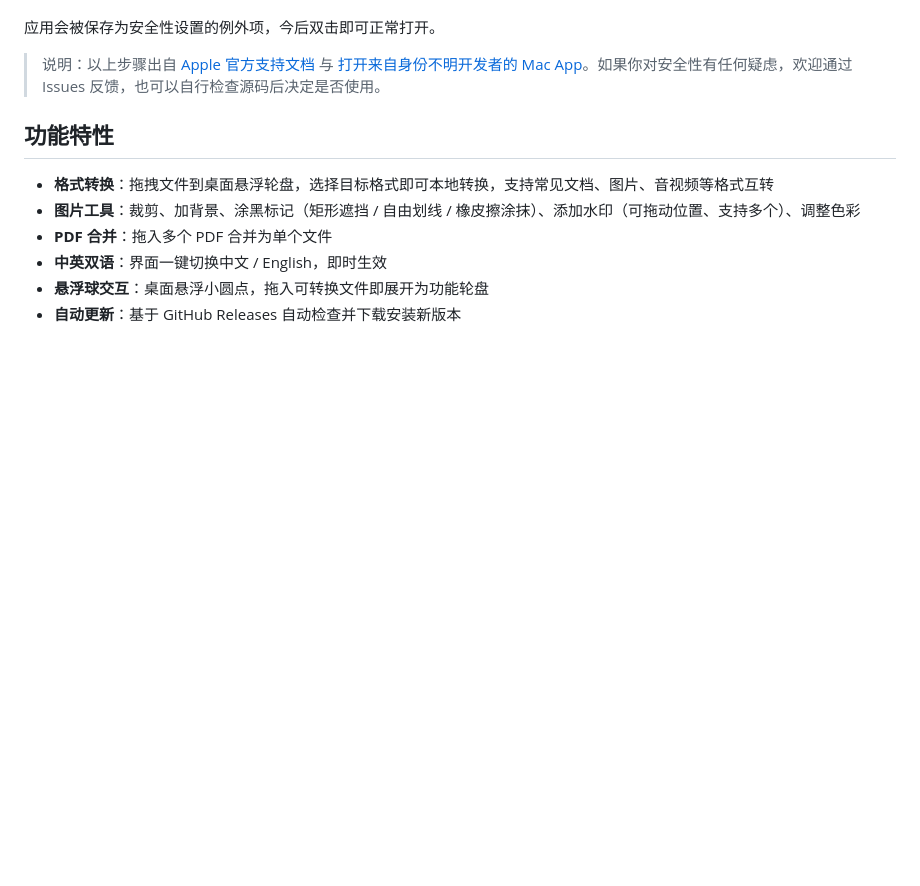
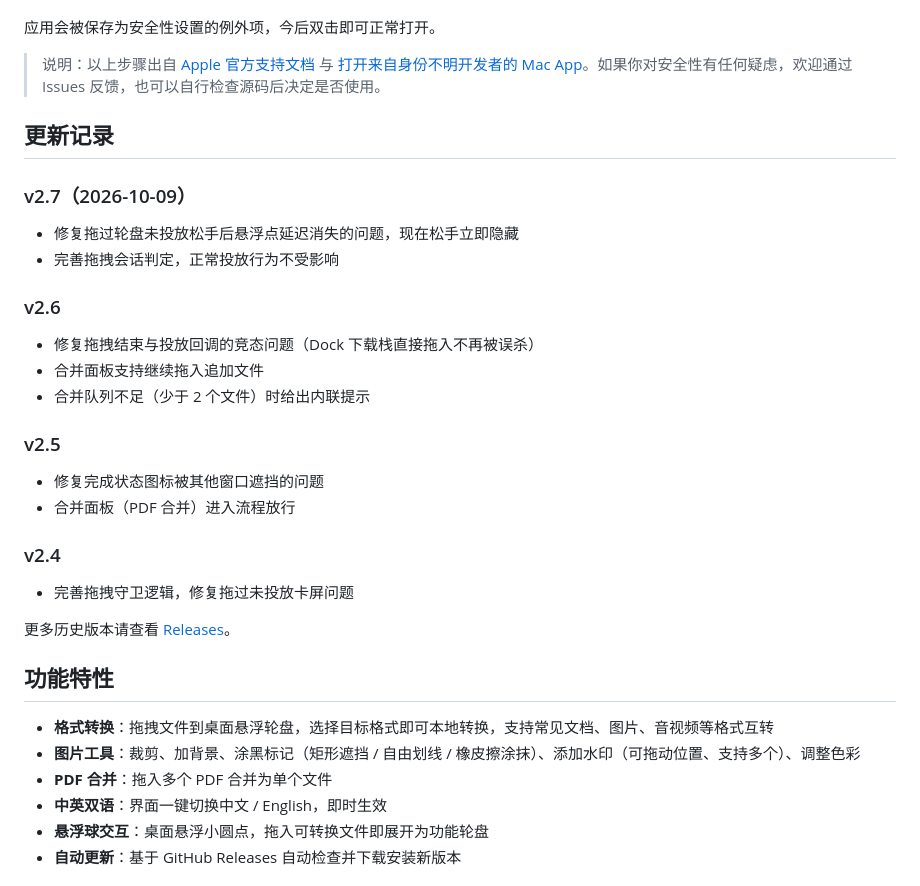
Before and after one commit to f8r4ksv7v4-hub/FileConverter, a Markdown page: README.md, the part around one of its changes. Rendered like a GitHub page; blank space fills up the shorter version.

```diff
--- a/README.md
+++ b/README.md
@@ -43,6 +43,26 @@ FileConverter 是一款 macOS 本地文件转换工具，基于 SwiftUI + AppKit
 应用会被保存为安全性设置的例外项，今后双击即可正常打开。
 
 > 说明：以上步骤出自 [Apple 官方支持文档](https://support.apple.com/zh-cn/guide/mac-help/mchleab3a043/mac) 与 [打开来自身份不明开发者的 Mac App](https://support.apple.com/guide/mac-help/mh40616/mac)。如果你对安全性有任何疑虑，欢迎通过 Issues 反馈，也可以自行检查源码后决定是否使用。
+
+## 更新记录
+
+### v2.7（2026-10-09）
+- 修复拖过轮盘未投放松手后悬浮点延迟消失的问题，现在松手立即隐藏
+- 完善拖拽会话判定，正常投放行为不受影响
+
+### v2.6
+- 修复拖拽结束与投放回调的竞态问题（Dock 下载栈直接拖入不再被误杀）
+- 合并面板支持继续拖入追加文件
+- 合并队列不足（少于 2 个文件）时给出内联提示
+
+### v2.5
+- 修复完成状态图标被其他窗口遮挡的问题
+- 合并面板（PDF 合并）进入流程放行
+
+### v2.4
+- 完善拖拽守卫逻辑，修复拖过未投放卡屏问题
+
+更多历史版本请查看 [Releases](https://github.com/f8r4ksv7v4-hub/FileConverter/releases)。
 
 ## 功能特性
 
```
Also changed, not shown: other parts of README.md (+20 -0 lines).
